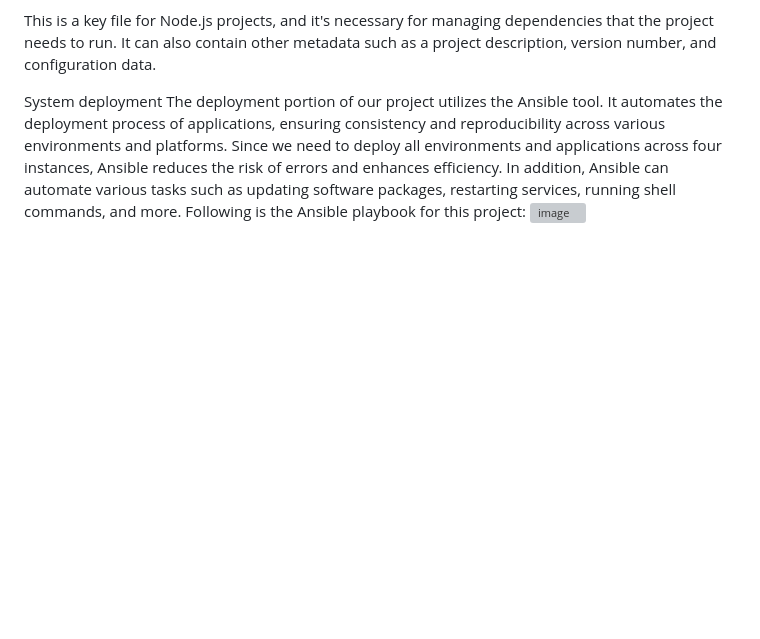
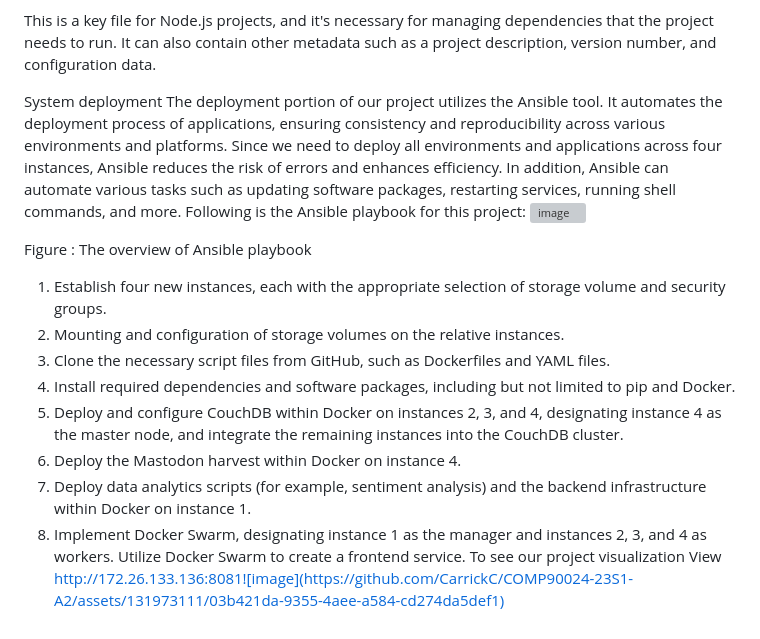
Before and after one commit to CarrickC/COMP90024-23S1-A2, a Markdown page: README.md, the part around the change. Drawn GitHub-style; blank space fills up the shorter version; grey boxes are pictures that could not be loaded.

```diff
--- a/README.md
+++ b/README.md
@@ -56,4 +56,20 @@ applications, ensuring consistency and reproducibility across various environmen
 need to deploy all environments and applications across four instances, Ansible reduces the risk of errors and
 enhances efficiency. In addition, Ansible can automate various tasks such as updating software packages,
 restarting services, running shell commands, and more. Following is the Ansible playbook for this project:
-![image](https://github.com/CarrickC/COMP90024-23S1-A2/assets/131973111/af381b53-127d-444f-bdc4-8ae5a84df4b7)
+![image](https://github.com/CarrickC/COMP90024-23S1-A2/assets/131973111/0ff74b36-d9c2-4434-b2e2-da1471f0e517)
+
+Figure : The overview of Ansible playbook
+1. Establish four new instances, each with the appropriate selection of storage volume and security
+groups.
+2. Mounting and configuration of storage volumes on the relative instances.
+3. Clone the necessary script files from GitHub, such as Dockerfiles and YAML files.
+4. Install required dependencies and software packages, including but not limited to pip and Docker.
+5. Deploy and configure CouchDB within Docker on instances 2, 3, and 4, designating instance 4 as the
+master node, and integrate the remaining instances into the CouchDB cluster.
+6. Deploy the Mastodon harvest within Docker on instance 4.
+7. Deploy data analytics scripts (for example, sentiment analysis) and the backend infrastructure within
+Docker on instance 1.
+8. Implement Docker Swarm, designating instance 1 as the manager and instances 2, 3, and 4 as workers.
+Utilize Docker Swarm to create a frontend service.
+To see our project visualization
+View http://172.26.133.136:8081![image](https://github.com/CarrickC/COMP90024-23S1-A2/assets/131973111/03b421da-9355-4aee-a584-cd274da5def1)
```
